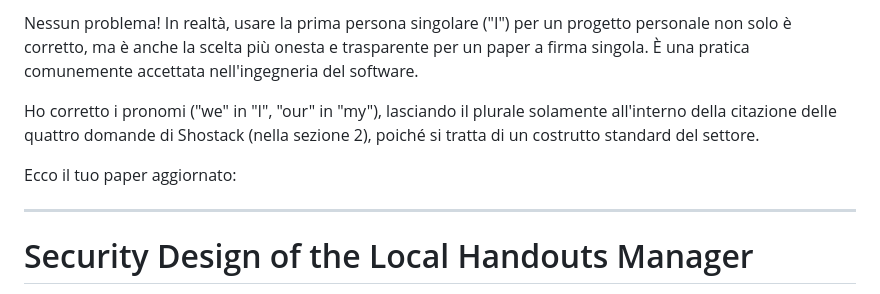
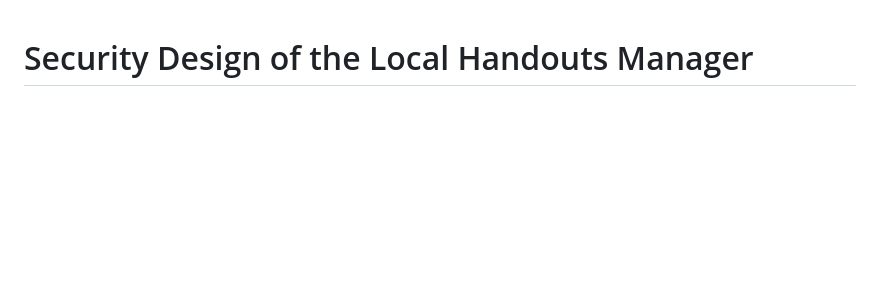
Before and after one commit to tomatollo/local-handouts-manager, a Markdown page: SECURITY.md, the part around the change. GitHub-like rendering; blank space fills up the shorter version.

```diff
--- a/SECURITY.md
+++ b/SECURITY.md
@@ -1,11 +1,3 @@
-Nessun problema! In realtà, usare la prima persona singolare ("I") per un progetto personale non solo è corretto, ma è anche la scelta più onesta e trasparente per un paper a firma singola. È una pratica comunemente accettata nell'ingegneria del software.
-
-Ho corretto i pronomi ("we" in "I", "our" in "my"), lasciando il plurale solamente all'interno della citazione delle quattro domande di Shostack (nella sezione 2), poiché si tratta di un costrutto standard del settore.
-
-Ecco il tuo paper aggiornato:
-
----
-
 # Security Design of the Local Handouts Manager
 
 *A study of the access-control, request-integrity, and availability decisions
```
